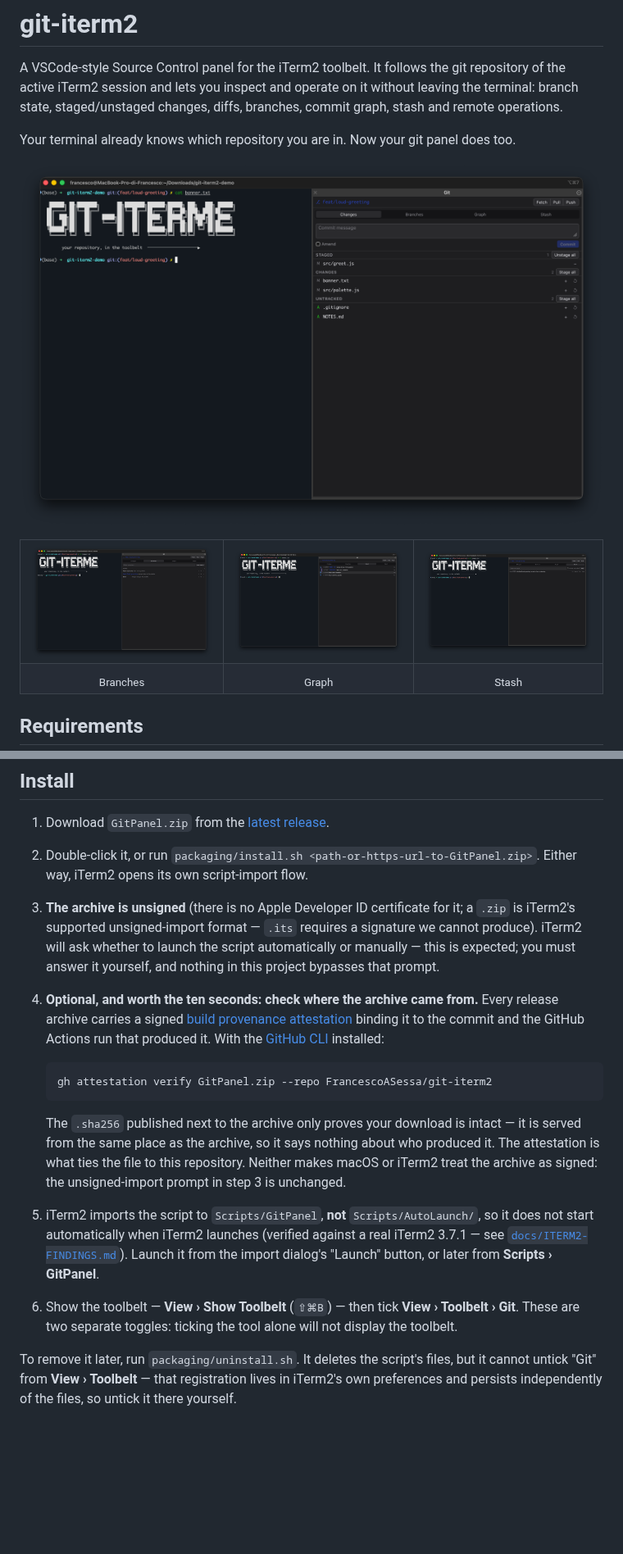
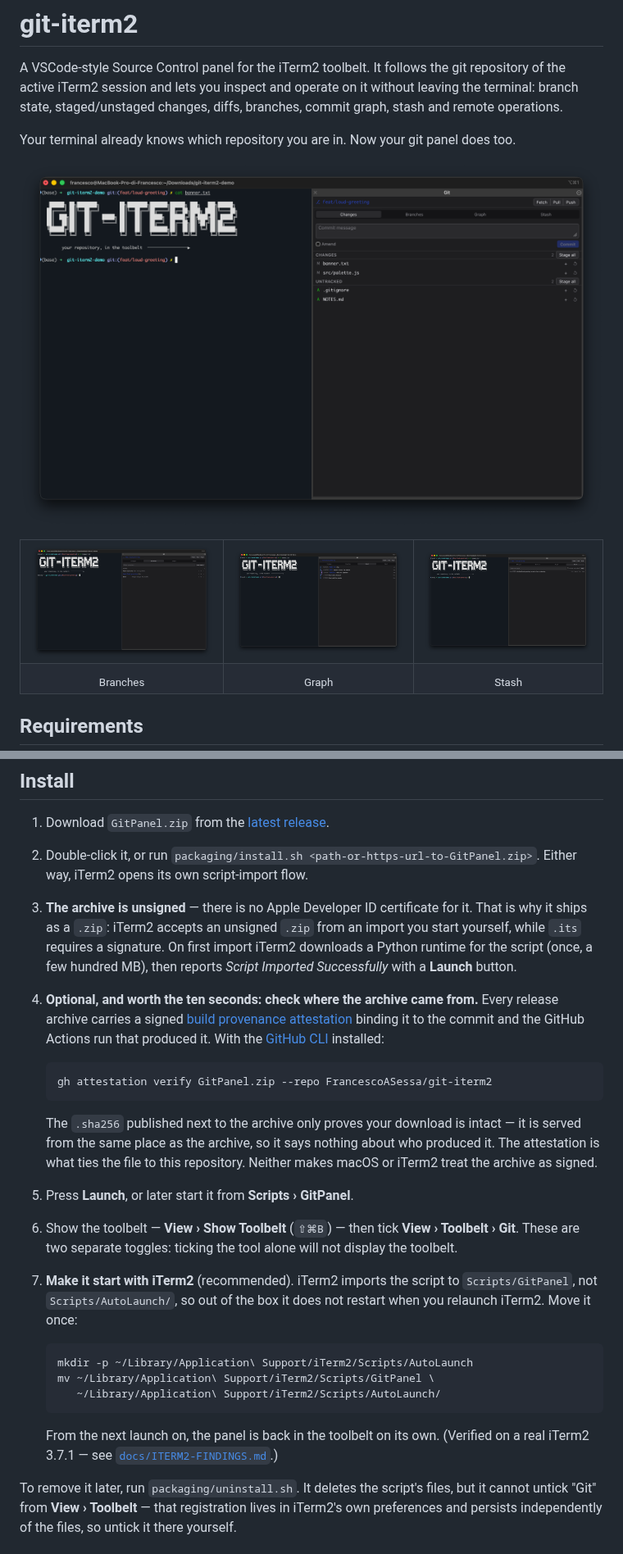
Before and after one commit to FrancescoASessa/git-iterm2, a Markdown page: README.md, 2 parts joined by grey strips. Shown at 82% size. Drawn GitHub-style; pictures changed too: docs/images/panel-branches.png, docs/images/panel-changes.png, docs/images/panel-graph.png; blank space fills up the shorter version.

Commit message:
docs: final screenshots and the verified auto-launch step

````diff
--- a/README.md
+++ b/README.md
@@ -35,11 +35,11 @@ Your terminal already knows which repository you are in. Now your git panel does
 1. Download `GitPanel.zip` from the [latest release](../../releases/latest).
 2. Double-click it, or run `packaging/install.sh <path-or-https-url-to-GitPanel.zip>`.
    Either way, iTerm2 opens its own script-import flow.
-3. **The archive is unsigned** (there is no Apple Developer ID certificate for it; a `.zip`
-   is iTerm2's supported unsigned-import format — `.its` requires a signature we cannot
-   produce). iTerm2 will ask whether to launch the script automatically or manually — this
-   is expected; you must answer it yourself, and nothing in this project bypasses that
-   prompt.
+3. **The archive is unsigned** — there is no Apple Developer ID certificate for it. That is
+   why it ships as a `.zip`: iTerm2 accepts an unsigned `.zip` from an import you start
+   yourself, while `.its` requires a signature. On first import iTerm2 downloads a Python
+   runtime for the script (once, a few hundred MB), then reports *Script Imported
+   Successfully* with a **Launch** button.
 4. **Optional, and worth the ten seconds: check where the archive came from.** Every
    release archive carries a signed [build provenance attestation][attestation] binding it
    to the commit and the GitHub Actions run that produced it. With the
@@ -52,13 +52,22 @@ Your terminal already knows which repository you are in. Now your git panel does
    The `.sha256` published next to the archive only proves your download is intact — it is
    served from the same place as the archive, so it says nothing about who produced it. The
    attestation is what ties the file to this repository. Neither makes macOS or iTerm2 treat
-   the archive as signed: the unsigned-import prompt in step 3 is unchanged.
-5. iTerm2 imports the script to `Scripts/GitPanel`, **not** `Scripts/AutoLaunch/`, so it does
-   not start automatically when iTerm2 launches (verified against a real iTerm2 3.7.1 — see
-   [`docs/ITERM2-FINDINGS.md`](docs/ITERM2-FINDINGS.md)). Launch it from the import dialog's
-   "Launch" button, or later from **Scripts › GitPanel**.
+   the archive as signed.
+5. Press **Launch**, or later start it from **Scripts › GitPanel**.
 6. Show the toolbelt — **View › Show Toolbelt** (`⇧⌘B`) — then tick **View › Toolbelt › Git**.
    These are two separate toggles: ticking the tool alone will not display the toolbelt.
+7. **Make it start with iTerm2** (recommended). iTerm2 imports the script to
+   `Scripts/GitPanel`, not `Scripts/AutoLaunch/`, so out of the box it does not restart when
+   you relaunch iTerm2. Move it once:
+
+   ```sh
+   mkdir -p ~/Library/Application\ Support/iTerm2/Scripts/AutoLaunch
+   mv ~/Library/Application\ Support/iTerm2/Scripts/GitPanel \
+      ~/Library/Application\ Support/iTerm2/Scripts/AutoLaunch/
+   ```
+
+   From the next launch on, the panel is back in the toolbelt on its own. (Verified on a real
+   iTerm2 3.7.1 — see [`docs/ITERM2-FINDINGS.md`](docs/ITERM2-FINDINGS.md).)
 
 [attestation]: https://docs.github.com/en/actions/security-for-github-actions/using-artifact-attestations/using-artifact-attestations-to-establish-provenance-for-builds
 
````
Also changed, not shown: docs/MANUAL-CHECKS.md (+9 -5 lines).
